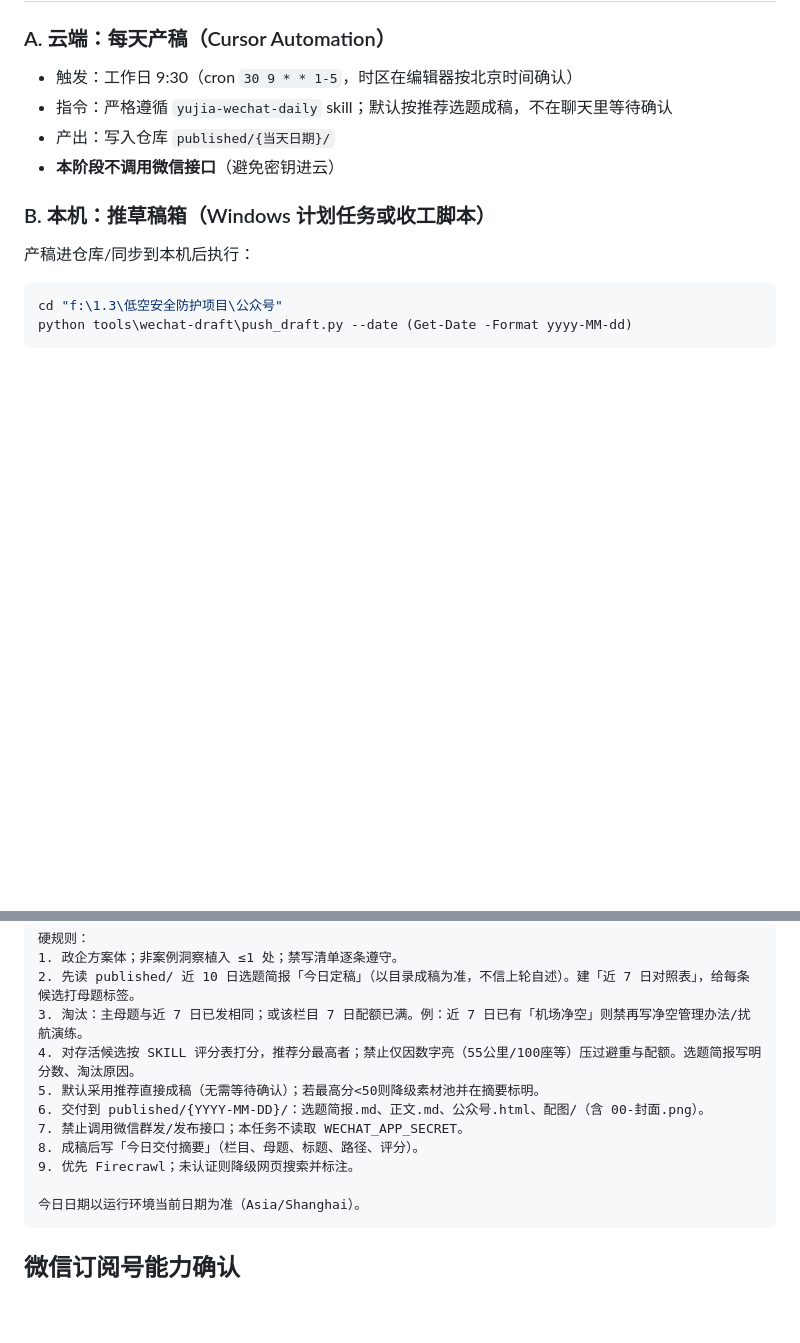
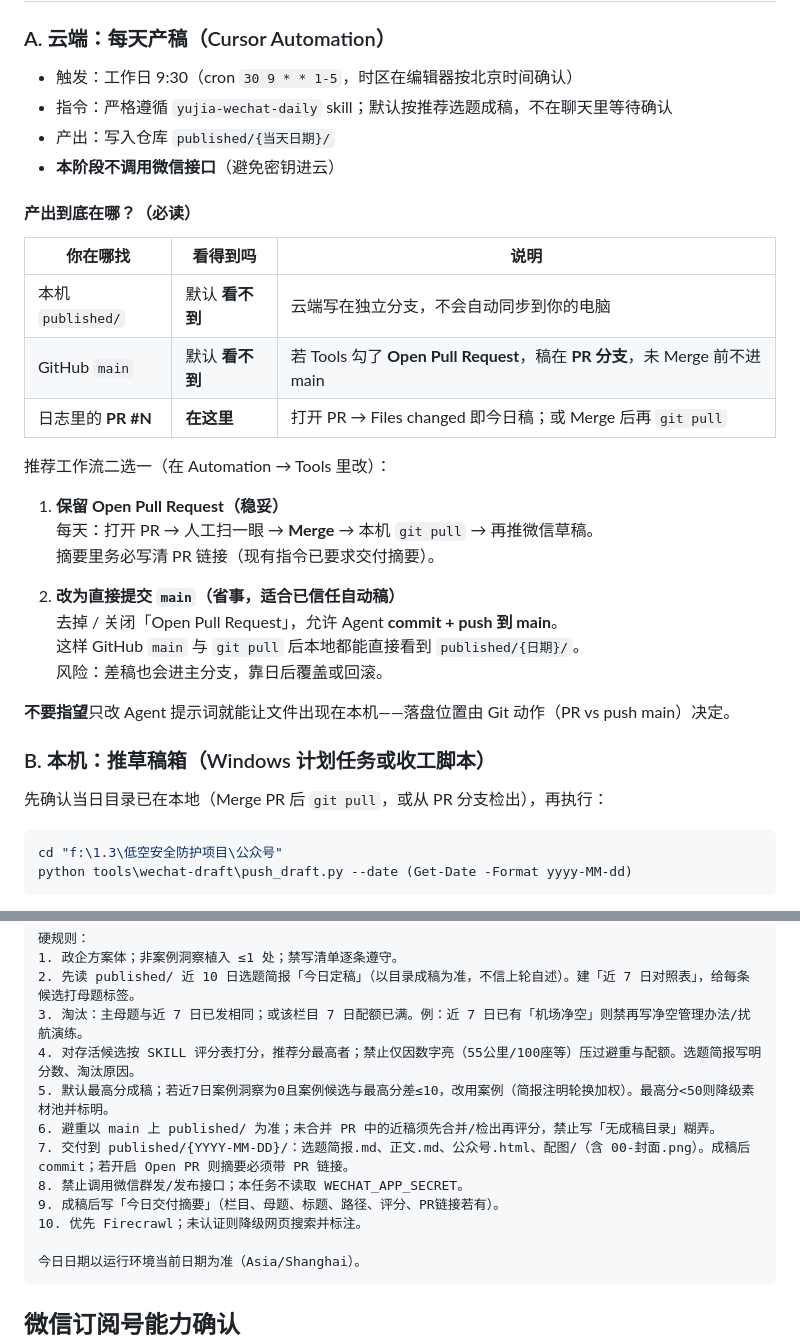
Before and after one commit to sheva619619-a11y/wechat, a Markdown page: tools/wechat-draft/AUTOMATION.md, 2 parts joined by grey strips. Drawn GitHub-style; blank space fills up the shorter version.

Commit message:
选题规则补充：案例洞察轮换加权，避重以main成稿为准。

````diff
--- a/tools/wechat-draft/AUTOMATION.md
+++ b/tools/wechat-draft/AUTOMATION.md
@@ -23,9 +23,30 @@
 - 产出：写入仓库 `published/{当天日期}/`
 - **本阶段不调用微信接口**（避免密钥进云）
 
+#### 产出到底在哪？（必读）
+
+| 你在哪找 | 看得到吗 | 说明 |
+|----------|----------|------|
+| 本机 `published/` | 默认 **看不到** | 云端写在独立分支，不会自动同步到你的电脑 |
+| GitHub `main` | 默认 **看不到** | 若 Tools 勾了 **Open Pull Request**，稿在 **PR 分支**，未 Merge 前不进 main |
+| 日志里的 **PR #N** | **在这里** | 打开 PR → Files changed 即今日稿；或 Merge 后再 `git pull` |
+
+推荐工作流二选一（在 Automation → Tools 里改）：
+
+1. **保留 Open Pull Request（稳妥）**
+   每天：打开 PR → 人工扫一眼 → **Merge** → 本机 `git pull` → 再推微信草稿。
+   摘要里务必写清 PR 链接（现有指令已要求交付摘要）。
+
+2. **改为直接提交 `main`（省事，适合已信任自动稿）**
+   去掉 / 关闭「Open Pull Request」，允许 Agent **commit + push 到 main**。
+   这样 GitHub `main` 与 `git pull` 后本地都能直接看到 `published/{日期}/`。
+   风险：差稿也会进主分支，靠日后覆盖或回滚。
+
+**不要指望**只改 Agent 提示词就能让文件出现在本机——落盘位置由 Git 动作（PR vs push main）决定。
+
 ### B. 本机：推草稿箱（Windows 计划任务或收工脚本）
 
-产稿进仓库/同步到本机后执行：
+先确认当日目录已在本地（Merge PR 后 `git pull`，或从 PR 分支检出），再执行：
 
 ```powershell
 cd "f:\1.3\低空安全防护项目\公众号"
@@ -47,11 +68,12 @@ python tools\wechat-draft\push_draft.py --date (Get-Date -Format yyyy-MM-dd)
 2. 先读 published/ 近 10 日选题简报「今日定稿」（以目录成稿为准，不信上轮自述）。建「近 7 日对照表」，给每条候选打母题标签。
 3. 淘汰：主母题与近 7 日已发相同；或该栏目 7 日配额已满。例：近 7 日已有「机场净空」则禁再写净空管理办法/扰航演练。
 4. 对存活候选按 SKILL 评分表打分，推荐分最高者；禁止仅因数字亮（55公里/100座等）压过避重与配额。选题简报写明分数、淘汰原因。
-5. 默认采用推荐直接成稿（无需等待确认）；若最高分<50则降级素材池并在摘要标明。
-6. 交付到 published/{YYYY-MM-DD}/：选题简报.md、正文.md、公众号.html、配图/（含 00-封面.png）。
-7. 禁止调用微信群发/发布接口；本任务不读取 WECHAT_APP_SECRET。
-8. 成稿后写「今日交付摘要」（栏目、母题、标题、路径、评分）。
-9. 优先 Firecrawl；未认证则降级网页搜索并标注。
+5. 默认最高分成稿；若近7日案例洞察为0且案例候选与最高分差≤10，改用案例（简报注明轮换加权）。最高分<50则降级素材池并标明。
+6. 避重以 main 上 published/ 为准；未合并 PR 中的近稿须先合并/检出再评分，禁止写「无成稿目录」糊弄。
+7. 交付到 published/{YYYY-MM-DD}/：选题简报.md、正文.md、公众号.html、配图/（含 00-封面.png）。成稿后 commit；若开启 Open PR 则摘要必须带 PR 链接。
+8. 禁止调用微信群发/发布接口；本任务不读取 WECHAT_APP_SECRET。
+9. 成稿后写「今日交付摘要」（栏目、母题、标题、路径、评分、PR链接若有）。
+10. 优先 Firecrawl；未认证则降级网页搜索并标注。
 
 今日日期以运行环境当前日期为准（Asia/Shanghai）。
 ```
````
Also changed, not shown: 1 other file.
